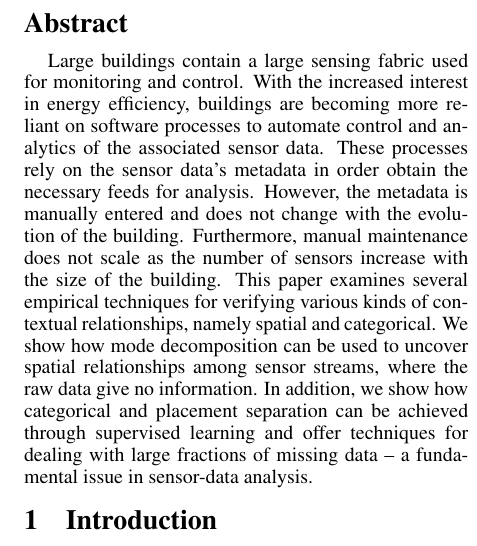
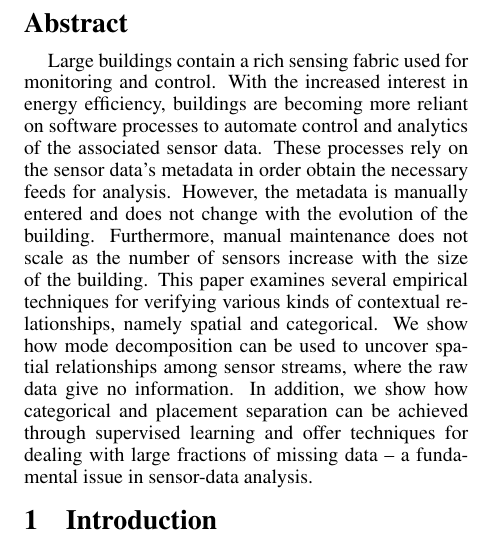
Before and after one commit to jortizcs/BerkeleyResearch, a LaTeX paper (paper/verify.tex, which reads paper/abstract.tex): part of one column of page 1 of 5, cut so that both start at the same text. Compiled offline with pdfLaTeX; a missing bibliography style is replaced by a similar one.

Commit message:
tiny fix

```diff
--- a/paper/abstract.tex
+++ b/paper/abstract.tex
@@ -12,7 +12,7 @@
 % large fractions of missing data -- a fundamental issue sensor-data analysis.
 
 
-Large buildings contain a large sensing fabric used for monitoring and control.
+Large buildings contain a rich sensing fabric used for monitoring and control.
 With the increased interest in energy efficiency, buildings are becoming more reliant on software processes
 to automate control and analytics of the associated sensor data.  These processes rely on the sensor data's
 metadata in order obtain the necessary feeds for analysis.  However, the metadata is manually entered and
```
